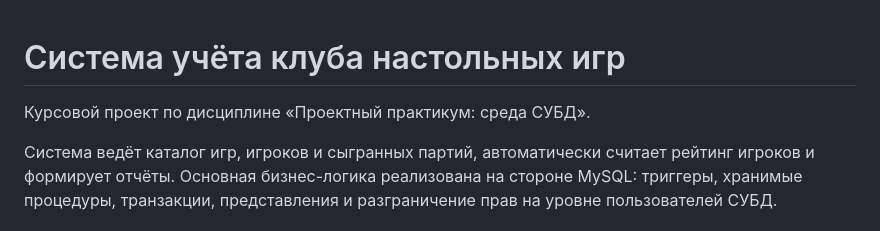
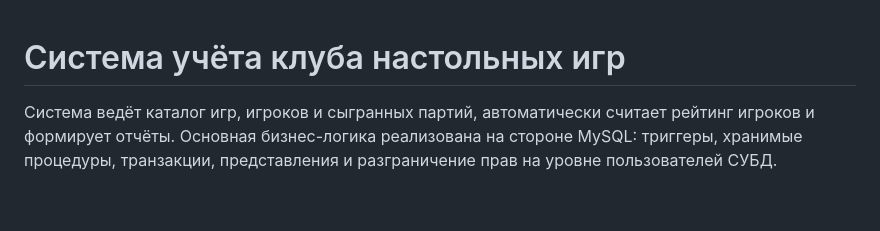
Before and after one commit to g1es0n/board_club, a Markdown page: README.md, the part around the change. Rendered like a GitHub page; blank space fills up the shorter version.

```diff
--- a/README.md
+++ b/README.md
@@ -1,6 +1,4 @@
 # Система учёта клуба настольных игр
-
-Курсовой проект по дисциплине «Проектный практикум: среда СУБД».
 
 Система ведёт каталог игр, игроков и сыгранных партий, автоматически считает рейтинг игроков
 и формирует отчёты. Основная бизнес-логика реализована на стороне MySQL: триггеры,
```
